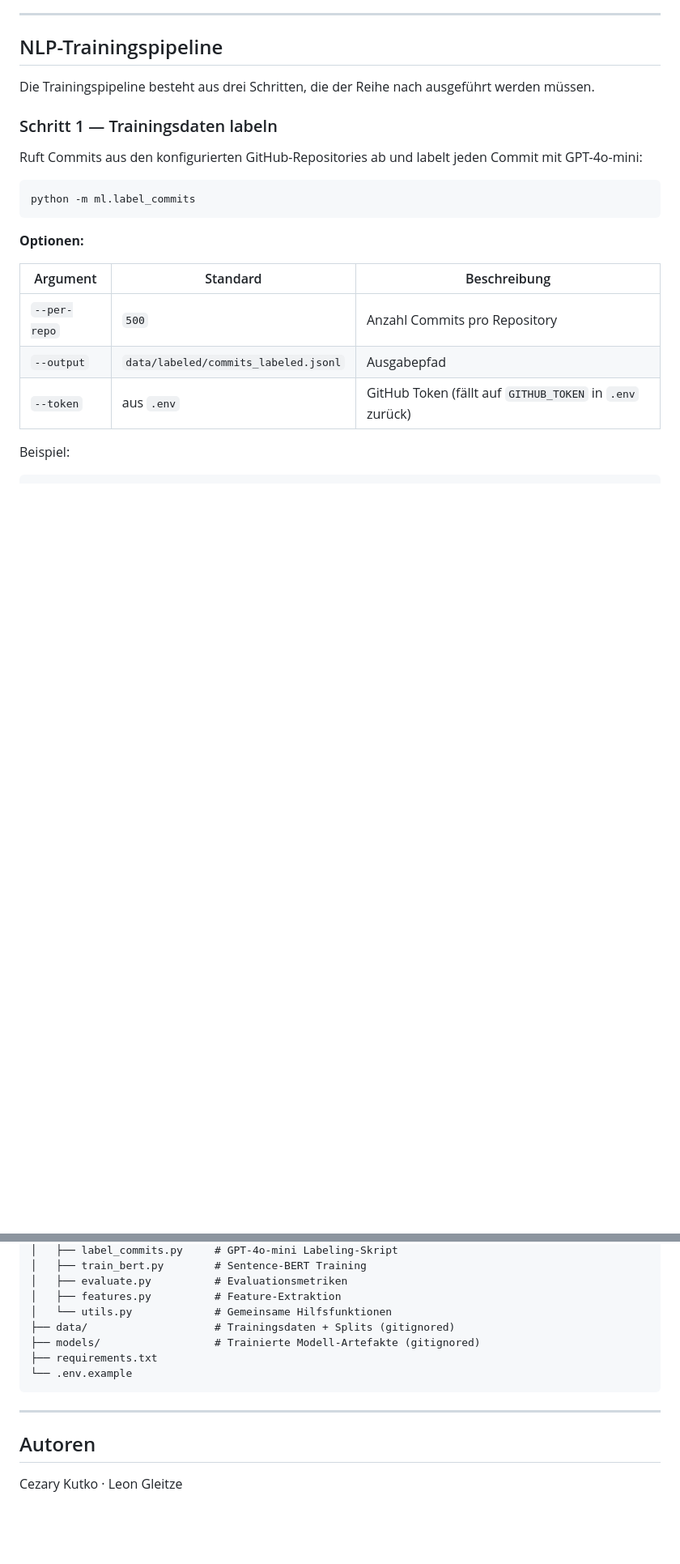
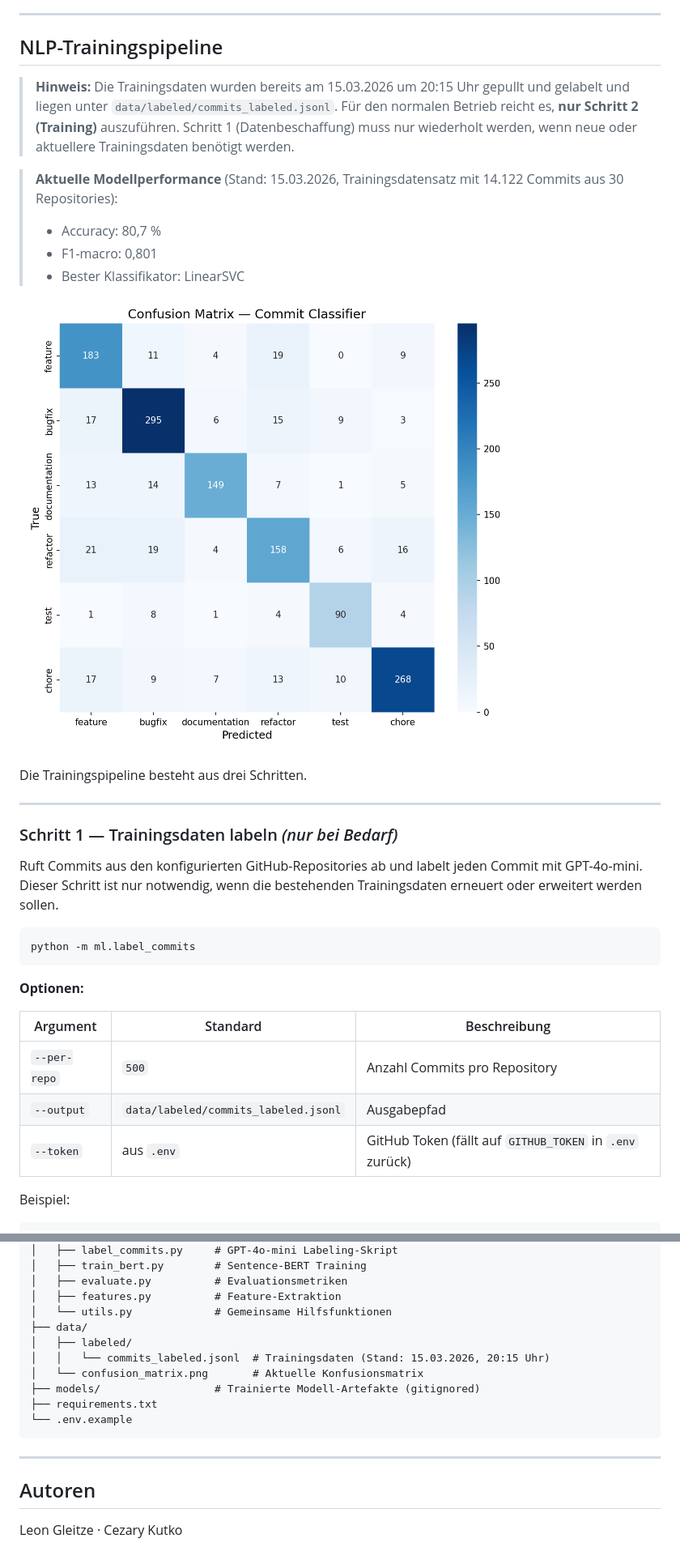
Before and after one commit to Avupius/smart-changelog-generator, a Markdown page: README.md, 2 parts joined by grey strips. Shown at 81% size. Rendered like a GitHub page; pictures changed too: confusion_matrix.png (added); blank space fills up the shorter version.

Commit message:
refactor README + add commits_labeled

````diff
--- a/README.md
+++ b/README.md
@@ -87,11 +87,22 @@ Der generierte Changelog wird als gerendertes Markdown im Browser angezeigt und
 
 ## NLP-Trainingspipeline
 
-Die Trainingspipeline besteht aus drei Schritten, die der Reihe nach ausgeführt werden müssen.
+> **Hinweis:** Die Trainingsdaten wurden bereits am 15.03.2026 um 20:15 Uhr gepullt und gelabelt und liegen unter `data/labeled/commits_labeled.jsonl`. Für den normalen Betrieb reicht es, **nur Schritt 2 (Training)** auszuführen. Schritt 1 (Datenbeschaffung) muss nur wiederholt werden, wenn neue oder aktuellere Trainingsdaten benötigt werden.
 
-### Schritt 1 — Trainingsdaten labeln
+> **Aktuelle Modellperformance** (Stand: 15.03.2026, Trainingsdatensatz mit 14.122 Commits aus 30 Repositories):
+> - Accuracy: 80,7 %
+> - F1-macro: 0,801
+> - Bester Klassifikator: LinearSVC
 
-Ruft Commits aus den konfigurierten GitHub-Repositories ab und labelt jeden Commit mit GPT-4o-mini:
+![Konfusionsmatrix](confusion_matrix.png)
+
+Die Trainingspipeline besteht aus drei Schritten.
+
+---
+
+### Schritt 1 — Trainingsdaten labeln *(nur bei Bedarf)*
+
+Ruft Commits aus den konfigurierten GitHub-Repositories ab und labelt jeden Commit mit GPT-4o-mini. Dieser Schritt ist nur notwendig, wenn die bestehenden Trainingsdaten erneuert oder erweitert werden sollen.
 
 ```bash
 python -m ml.label_commits
@@ -219,7 +228,10 @@ smart-changelog-generator/
 │   ├── evaluate.py          # Evaluationsmetriken
 │   ├── features.py          # Feature-Extraktion
 │   └── utils.py             # Gemeinsame Hilfsfunktionen
-├── data/                    # Trainingsdaten + Splits (gitignored)
+├── data/
+│   ├── labeled/
+│   │   └── commits_labeled.jsonl  # Trainingsdaten (Stand: 15.03.2026, 20:15 Uhr)
+│   └── confusion_matrix.png       # Aktuelle Konfusionsmatrix
 ├── models/                  # Trainierte Modell-Artefakte (gitignored)
 ├── requirements.txt
 └── .env.example
@@ -229,4 +241,4 @@ smart-changelog-generator/
 
 ## Autoren
 
-Cezary Kutko · Leon Gleitze
+Leon Gleitze · Cezary Kutko
````
Also changed, not shown: other parts of README.md (+5 -7 lines), 4 other files.
